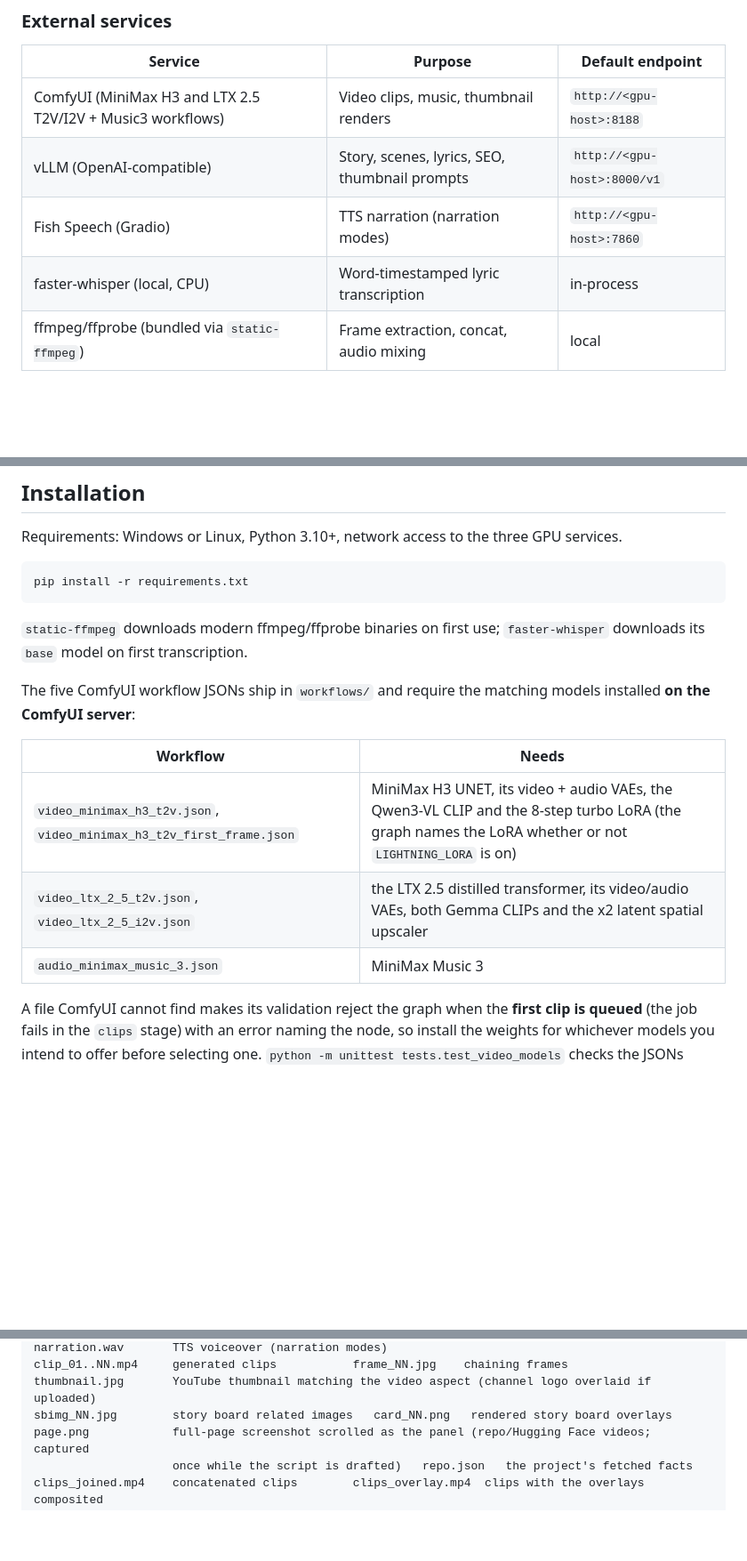
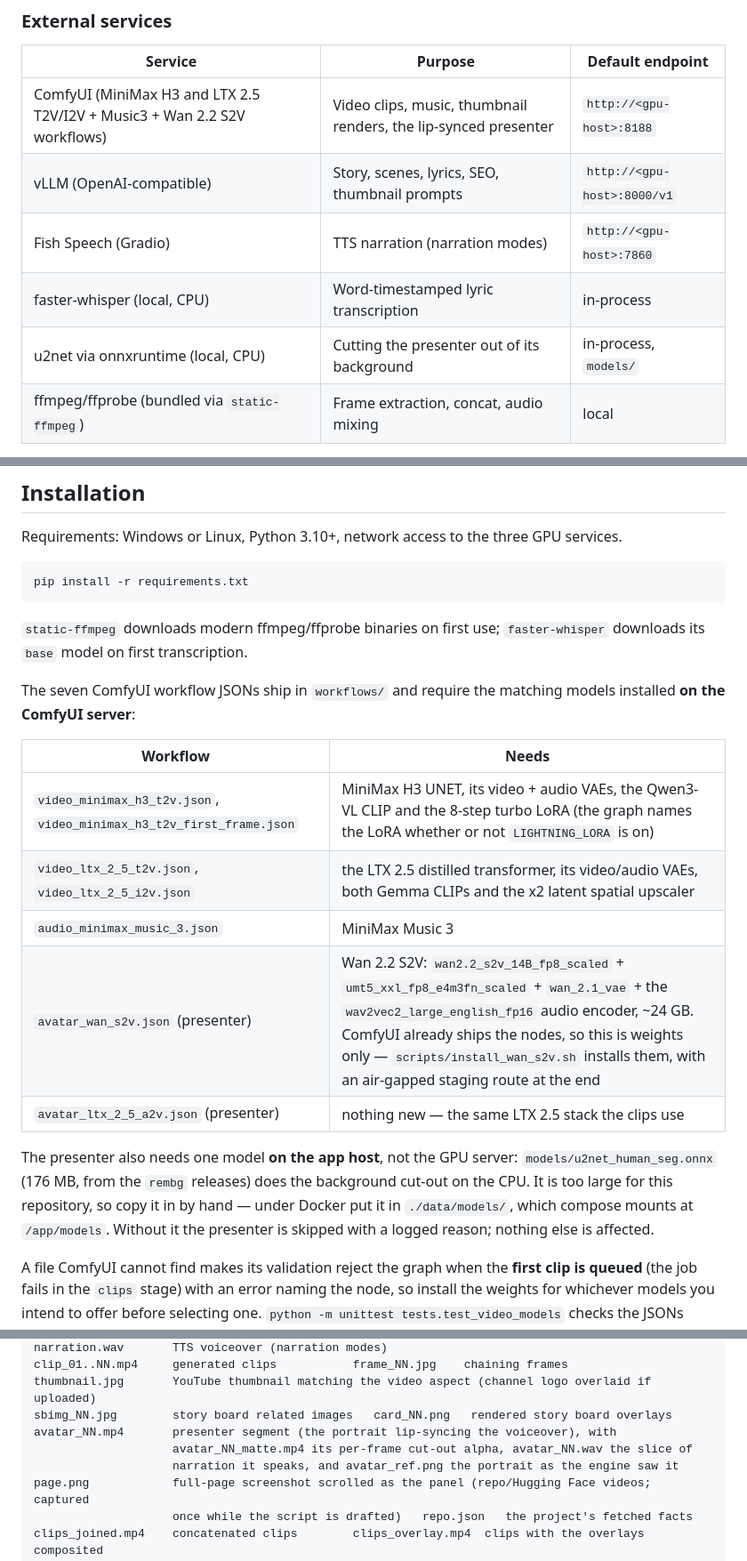
Before and after one commit to mkamranr/youtube-video-generator, a Markdown page: README.md, 3 parts joined by grey strips. Shown at 89% size. Rendered like a GitHub page; blank space fills up the shorter version.

Commit message:
Document the presenter avatar in the README
The feature shipped without a line in the README: the features list, the
external-services table, the workflow/model table in Installation and the
output layout all still described a pipeline with no presenter in it.

Four of the additions are things a reader cannot infer from the code. The
workflow table now carries both avatar graphs and says plainly that the Wan
entry is ~24 GB of weights but no new nodes, with the installer named.
Installation gains the one model that goes on the APP host rather than the
GPU server - u2net_human_seg.onnx is too large for this repository, so a
fresh clone silently has no cut-out until someone copies it in, and under
Docker it belongs in the mounted ./data/models. The output layout lists the
per-segment clip, matte, audio slice and reference portrait. And
troubleshooting now decodes each of the log lines the stage can emit, since
every presenter failure is deliberately non-fatal and therefore only ever
visible as a line in the job log.

The workflow count in Installation said five and is now seven.

```diff
--- a/README.md
+++ b/README.md
@@ -98,10 +99,11 @@ YouTube URL
 
 | Service | Purpose | Default endpoint |
 |---|---|---|
-| ComfyUI (MiniMax H3 and LTX 2.5 T2V/I2V + Music3 workflows) | Video clips, music, thumbnail renders | `http://<gpu-host>:8188` |
+| ComfyUI (MiniMax H3 and LTX 2.5 T2V/I2V + Music3 + Wan 2.2 S2V workflows) | Video clips, music, thumbnail renders, the lip-synced presenter | `http://<gpu-host>:8188` |
 | vLLM (OpenAI-compatible) | Story, scenes, lyrics, SEO, thumbnail prompts | `http://<gpu-host>:8000/v1` |
 | Fish Speech (Gradio) | TTS narration (narration modes) | `http://<gpu-host>:7860` |
 | faster-whisper (local, CPU) | Word-timestamped lyric transcription | in-process |
+| u2net via onnxruntime (local, CPU) | Cutting the presenter out of its background | in-process, `models/` |
 | ffmpeg/ffprobe (bundled via `static-ffmpeg`) | Frame extraction, concat, audio mixing | local |
 
 See **docs/ARCHITECTURE.md** for module-level detail, **docs/API.md** for the HTTP API (including sign-in for scripts), **docs/YOUTUBE.md** for the YouTube upload setup, **docs/DEPLOYMENT.md** for Windows / Linux / Docker deployments, and **docs/DOCKER.md** for the container details.
@@ -116,13 +118,17 @@ pip install -r requirements.txt
 
 `static-ffmpeg` downloads modern ffmpeg/ffprobe binaries on first use; `faster-whisper` downloads its `base` model on first transcription.
 
-The five ComfyUI workflow JSONs ship in `workflows/` and require the matching models installed **on the ComfyUI server**:
+The seven ComfyUI workflow JSONs ship in `workflows/` and require the matching models installed **on the ComfyUI server**:
 
 | Workflow | Needs |
 |---|---|
 | `video_minimax_h3_t2v.json`, `video_minimax_h3_t2v_first_frame.json` | MiniMax H3 UNET, its video + audio VAEs, the Qwen3-VL CLIP and the 8-step turbo LoRA (the graph names the LoRA whether or not `LIGHTNING_LORA` is on) |
 | `video_ltx_2_5_t2v.json`, `video_ltx_2_5_i2v.json` | the LTX 2.5 distilled transformer, its video/audio VAEs, both Gemma CLIPs and the x2 latent spatial upscaler |
 | `audio_minimax_music_3.json` | MiniMax Music 3 |
+| `avatar_wan_s2v.json` (presenter) | Wan 2.2 S2V: `wan2.2_s2v_14B_fp8_scaled` + `umt5_xxl_fp8_e4m3fn_scaled` + `wan_2.1_vae` + the `wav2vec2_large_english_fp16` audio encoder, ~24 GB. ComfyUI already ships the nodes, so this is weights only — `scripts/install_wan_s2v.sh` installs them, with an air-gapped staging route at the end |
+| `avatar_ltx_2_5_a2v.json` (presenter) | nothing new — the same LTX 2.5 stack the clips use |
+
+The presenter also needs one model **on the app host**, not the GPU server: `models/u2net_human_seg.onnx` (176 MB, from the `rembg` releases) does the background cut-out on the CPU. It is too large for this repository, so copy it in by hand — under Docker put it in `./data/models/`, which compose mounts at `/app/models`. Without it the presenter is skipped with a logged reason; nothing else is affected.
 
 A file ComfyUI cannot find makes its validation reject the graph when the **first clip is queued** (the job fails in the `clips` stage) with an error naming the node, so install the weights for whichever models you intend to offer before selecting one. `python -m unittest tests.test_video_models` checks the JSONs against `config.VIDEO_MODELS` locally (node ids and field names only — it needs no GPU and no server).
 
@@ -230,6 +236,9 @@ narration.wav       TTS voiceover (narration modes)
 clip_01..NN.mp4     generated clips           frame_NN.jpg    chaining frames
 thumbnail.jpg       YouTube thumbnail matching the video aspect (channel logo overlaid if uploaded)
 sbimg_NN.jpg        story board related images   card_NN.png   rendered story board overlays
+avatar_NN.mp4       presenter segment (the portrait lip-syncing the voiceover), with
+                    avatar_NN_matte.mp4 its per-frame cut-out alpha, avatar_NN.wav the slice of
+                    narration it speaks, and avatar_ref.png the portrait as the engine saw it
 page.png            full-page screenshot scrolled as the panel (repo/Hugging Face videos; captured
                     once while the script is drafted)   repo.json   the project's fetched facts
 clips_joined.mp4    concatenated clips        clips_overlay.mp4  clips with the overlays composited
```
Also changed, not shown: other parts of README.md (+2 -0 lines).
